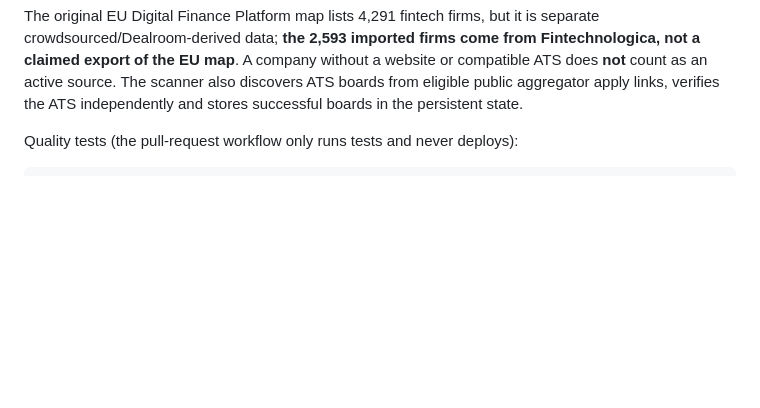
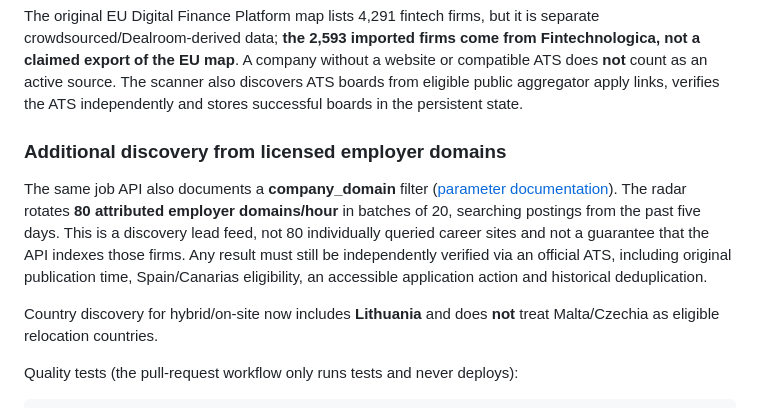
Before and after one commit to SamASGC/kyc-job-radar, a Markdown page: README.md, the part around the change. GitHub-like rendering; blank space fills up the shorter version.

Commit message:
docs(v2): specify 80 employer-domain queries/hour and explicit Lithuania relocation coverage

```diff
--- a/README.md
+++ b/README.md
@@ -65,6 +65,20 @@ sites at once. Without an imported directory, this new layer is dormant.
 The existing direct ATS/company sources are still checked normally.
 
 The original EU Digital Finance Platform map lists 4,291 fintech firms, but it is separate crowdsourced/Dealroom-derived data; **the 2,593 imported firms come from Fintechnologica, not a claimed export of the EU map**. A company without a website or compatible ATS does **not** count as an active source. The scanner also discovers ATS boards from eligible public aggregator apply links, verifies the ATS independently and stores successful boards in the persistent state.
+
+### Additional discovery from licensed employer domains
+
+The same job API also documents a **company_domain** filter
+([parameter documentation](https://jobopportunitiesapi.org/docs/api/parameters)).
+The radar rotates **80 attributed employer domains/hour** in batches of 20,
+searching postings from the past five days. This is a discovery lead feed,
+not 80 individually queried career sites and not a guarantee that the API
+indexes those firms. Any result must still be independently verified via
+an official ATS, including original publication time, Spain/Canarias
+eligibility, an accessible application action and historical deduplication.
+
+Country discovery for hybrid/on-site now includes **Lithuania** and does
+**not** treat Malta/Czechia as eligible relocation countries.
 
 Quality tests (the pull-request workflow only runs tests and never deploys):
 
```
